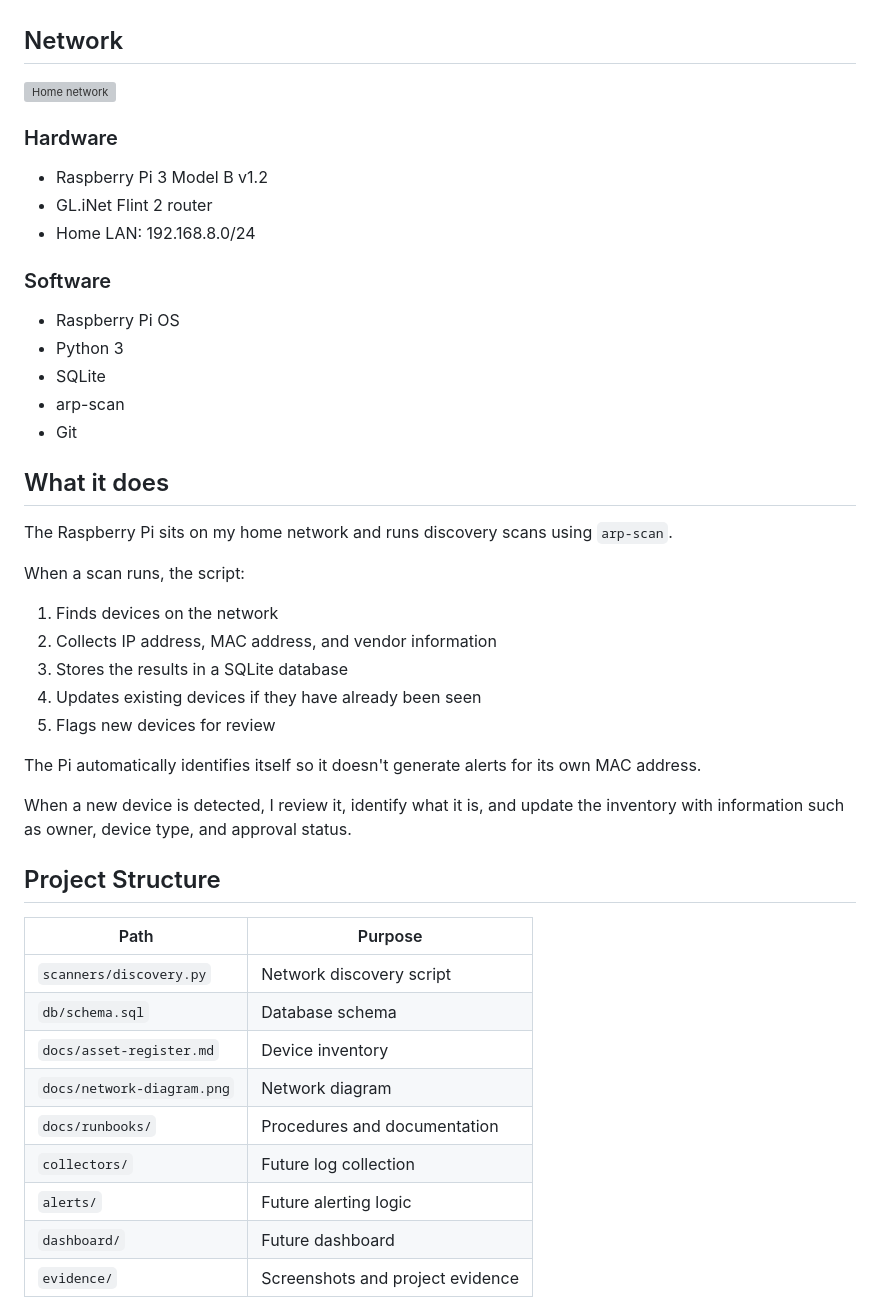
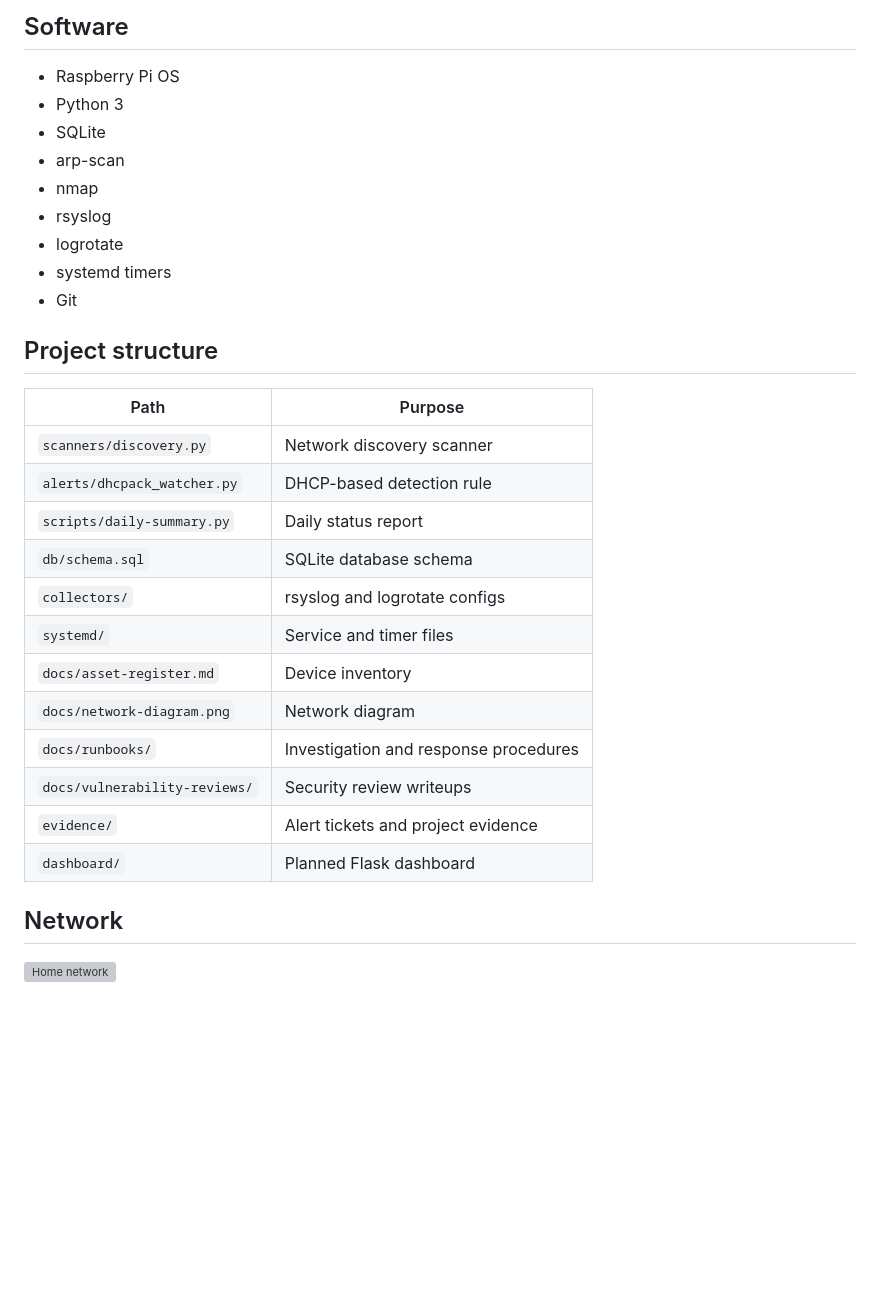
Before and after one commit to BrandonHarrison2002/homesoc, a Markdown page: README.md, the part around one of its changes. GitHub-like rendering; blank space fills up the shorter version; grey boxes are pictures that could not be loaded.

```diff
--- a/README.md
+++ b/README.md
@@ -26,49 +105,33 @@ Planned features:
+## Software
+
+- Raspberry Pi OS
+- Python 3
+- SQLite
+- arp-scan
+- nmap
+- rsyslog
+- logrotate
+- systemd timers
+- Git
+
+## Project structure
+
+| Path | Purpose |
+| ---- | ------- |
+| `scanners/discovery.py` | Network discovery scanner |
+| `alerts/dhcpack_watcher.py` | DHCP-based detection rule |
+| `scripts/daily-summary.py` | Daily status report |
+| `db/schema.sql` | SQLite database schema |
+| `collectors/` | rsyslog and logrotate configs |
+| `systemd/` | Service and timer files |
+| `docs/asset-register.md` | Device inventory |
+| `docs/network-diagram.png` | Network diagram |
+| `docs/runbooks/` | Investigation and response procedures |
+| `docs/vulnerability-reviews/` | Security review writeups |
+| `evidence/` | Alert tickets and project evidence |
+| `dashboard/` | Planned Flask dashboard |
 
 ## Network
 
 ![Home network](docs/network-diagram.png)
 
-### Hardware
-
-* Raspberry Pi 3 Model B v1.2
-* GL.iNet Flint 2 router
-* Home LAN: 192.168.8.0/24
-
-### Software
-
-* Raspberry Pi OS
-* Python 3
-* SQLite
-* arp-scan
-* Git
-
-## What it does
-
-The Raspberry Pi sits on my home network and runs discovery scans using `arp-scan`.
-
-When a scan runs, the script:
-
-1. Finds devices on the network
-2. Collects IP address, MAC address, and vendor information
-3. Stores the results in a SQLite database
-4. Updates existing devices if they have already been seen
-5. Flags new devices for review
-
-The Pi automatically identifies itself so it doesn't generate alerts for its own MAC address.
-
-When a new device is detected, I review it, identify what it is, and update the inventory with information such as owner, device type, and approval status.
-
-## Project Structure
-
-| Path                       | Purpose                          |
-| -------------------------- | -------------------------------- |
-| `scanners/discovery.py`    | Network discovery script         |
-| `db/schema.sql`            | Database schema                  |
-| `docs/asset-register.md`   | Device inventory                 |
-| `docs/network-diagram.png` | Network diagram                  |
-| `docs/runbooks/`           | Procedures and documentation     |
-| `collectors/`              | Future log collection            |
-| `alerts/`                  | Future alerting logic            |
-| `dashboard/`               | Future dashboard                 |
-| `evidence/`                | Screenshots and project evidence |
-
```
Also changed, not shown: other parts of README.md (+102 -41 lines).
